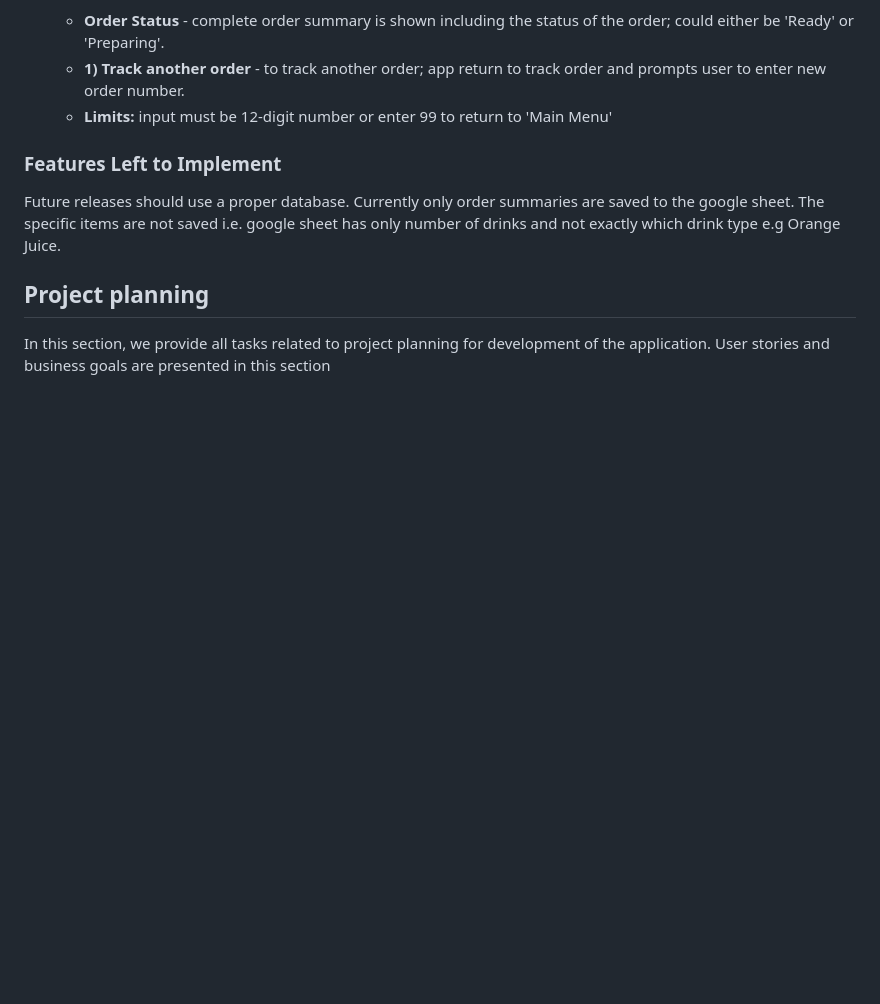
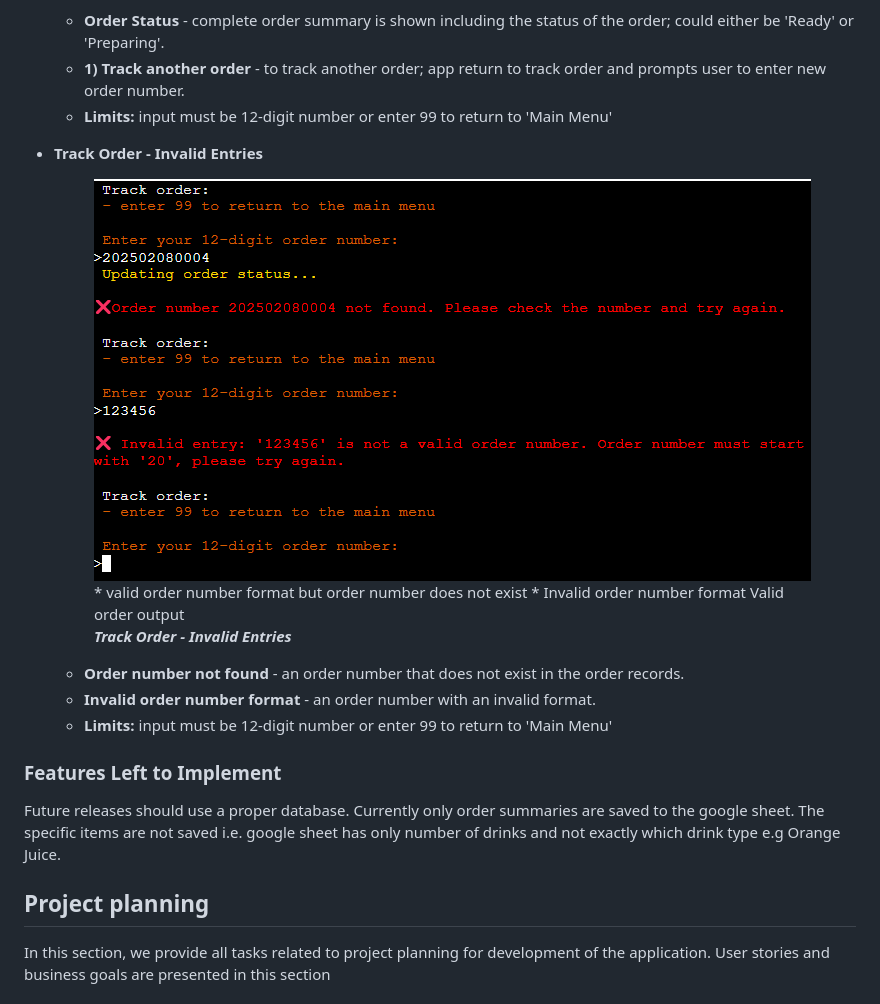
Before and after one commit to tumelo-maja/pizza_order_cli, a Markdown page: README.md, the part around the change. GitHub-like rendering; blank space fills up the shorter version.

Commit message:
Add invalid order number entries to features

```diff
--- a/README.md
+++ b/README.md
@@ -197,6 +197,21 @@ PizzaPalace is a command-line_interface (CLI) application for ordering pizza mea
 
   - **Order Status** - complete order summary is shown including the status of the order; could either be 'Ready' or 'Preparing'.
   - **1) Track another order** - to track another order; app return to track order and prompts user to enter new order number.
+  - **Limits:** input must be 12-digit number or enter 99 to return to 'Main Menu'
+
+- **Track Order - Invalid Entries**
+  <figure>
+    <img src="docs/app-screenshots/app-track-invalid-order-number.png" >
+    <br>
+    * valid order number format but order number does not exist
+    * Invalid order number format
+    Valid order output
+    <br>
+    <figcaption><strong><em>Track Order - Invalid Entries</em></strong></figcaption>
+  </figure>
+
+  - **Order number not found** - an order number that does not exist in the order records.
+  - **Invalid order number format** - an order number with an invalid format.
   - **Limits:** input must be 12-digit number or enter 99 to return to 'Main Menu'
 
 ### Features Left to Implement
```
